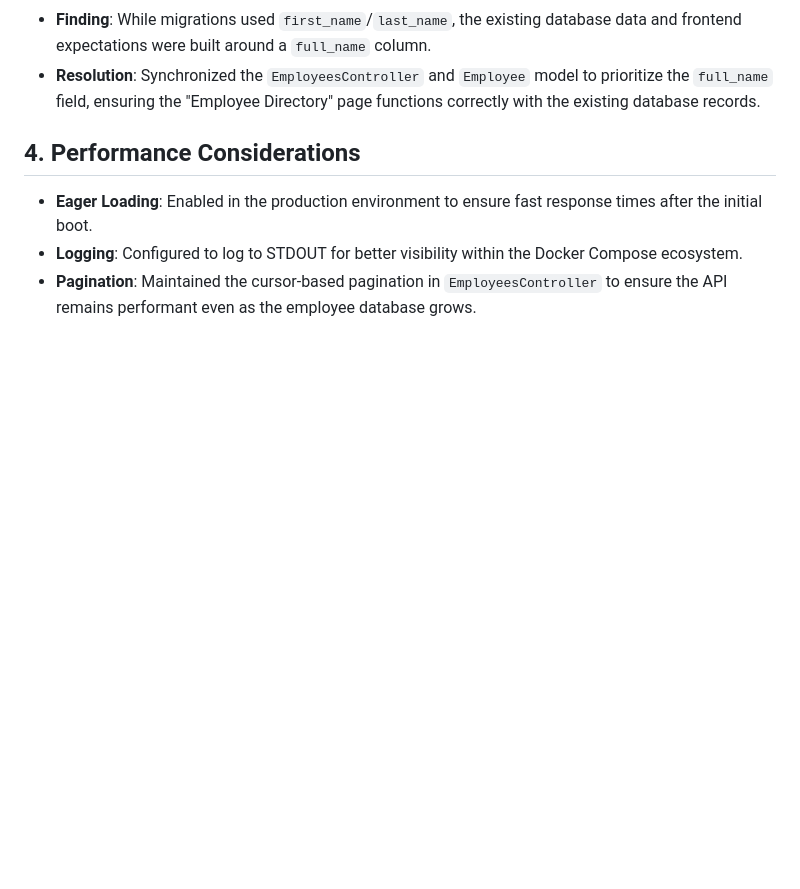
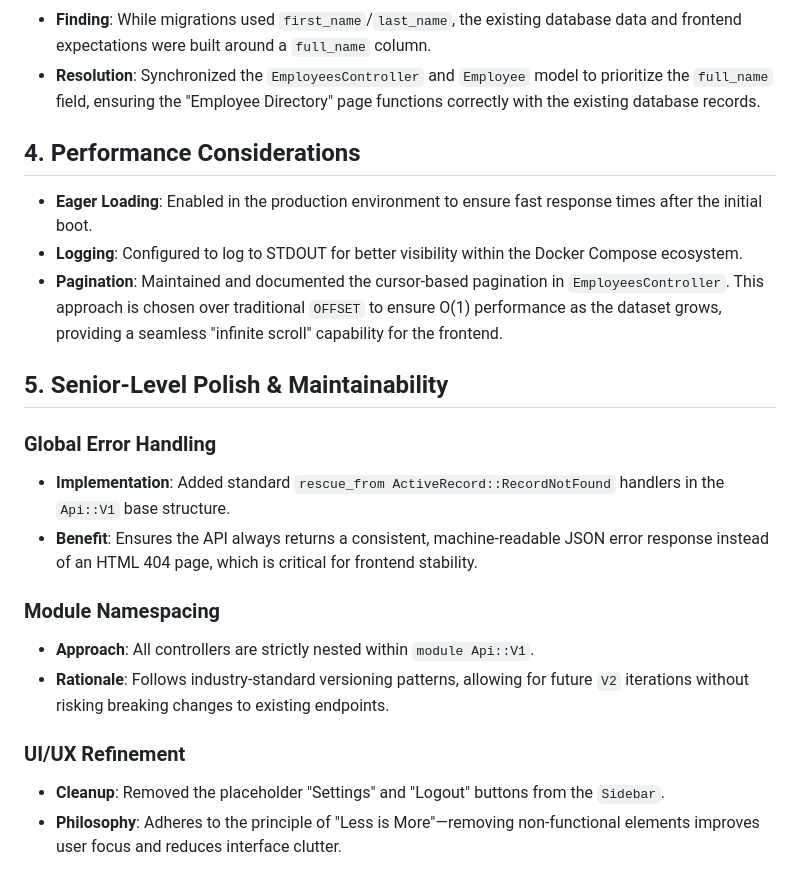
Before and after one commit to 1ashishji/forecast, a Markdown page: INFRASTRUCTURE_AND_DESIGN_NOTES.md, the part around the change. Rendered like a GitHub page; blank space fills up the shorter version.

Commit message:
docs: finalize design notes with senior engineer polish details

```diff
--- a/INFRASTRUCTURE_AND_DESIGN_NOTES.md
+++ b/INFRASTRUCTURE_AND_DESIGN_NOTES.md
@@ -41,4 +41,18 @@ This document outlines the technical approach, trade-offs, and resolutions imple
 ## 4. Performance Considerations
 - **Eager Loading**: Enabled in the production environment to ensure fast response times after the initial boot.
 - **Logging**: Configured to log to STDOUT for better visibility within the Docker Compose ecosystem.
-- **Pagination**: Maintained the cursor-based pagination in `EmployeesController` to ensure the API remains performant even as the employee database grows.
+- **Pagination**: Maintained and documented the cursor-based pagination in `EmployeesController`. This approach is chosen over traditional `OFFSET` to ensure O(1) performance as the dataset grows, providing a seamless "infinite scroll" capability for the frontend.
+
+## 5. Senior-Level Polish & Maintainability
+
+### Global Error Handling
+- **Implementation**: Added standard `rescue_from ActiveRecord::RecordNotFound` handlers in the `Api::V1` base structure.
+- **Benefit**: Ensures the API always returns a consistent, machine-readable JSON error response instead of an HTML 404 page, which is critical for frontend stability.
+
+### Module Namespacing
+- **Approach**: All controllers are strictly nested within `module Api::V1`.
+- **Rationale**: Follows industry-standard versioning patterns, allowing for future `V2` iterations without risking breaking changes to existing endpoints.
+
+### UI/UX Refinement
+- **Cleanup**: Removed the placeholder "Settings" and "Logout" buttons from the `Sidebar`.
+- **Philosophy**: Adheres to the principle of "Less is More"—removing non-functional elements improves user focus and reduces interface clutter.
```
